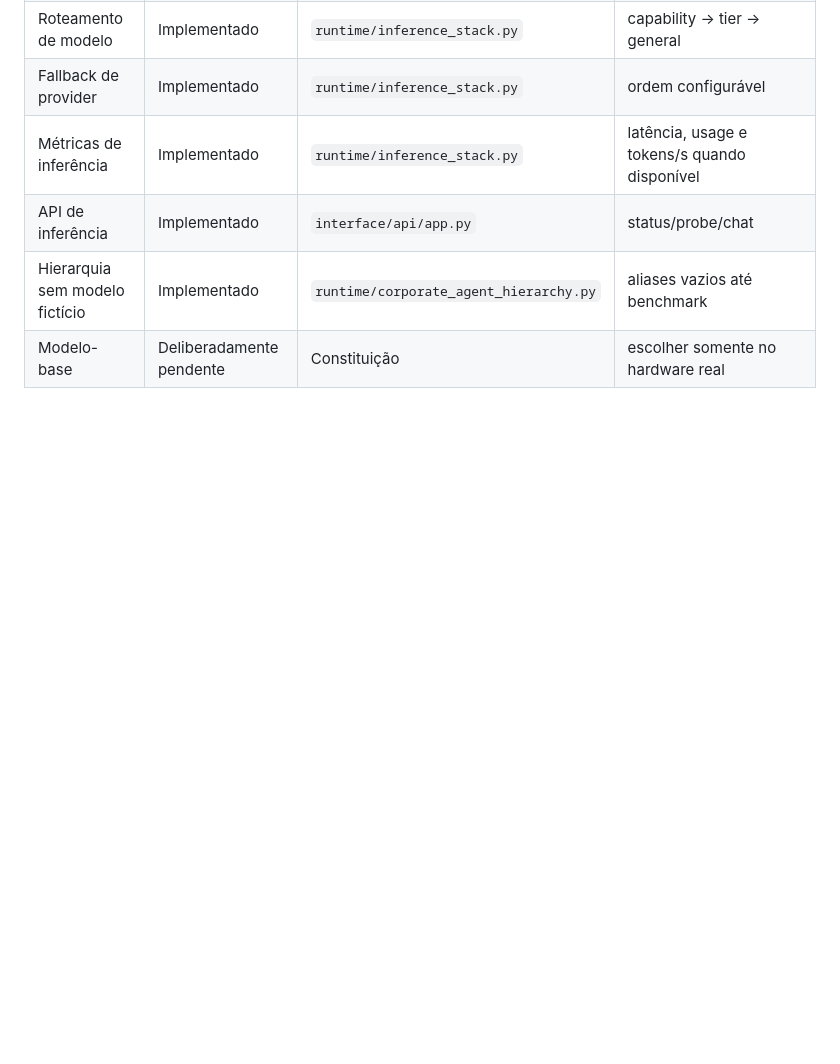
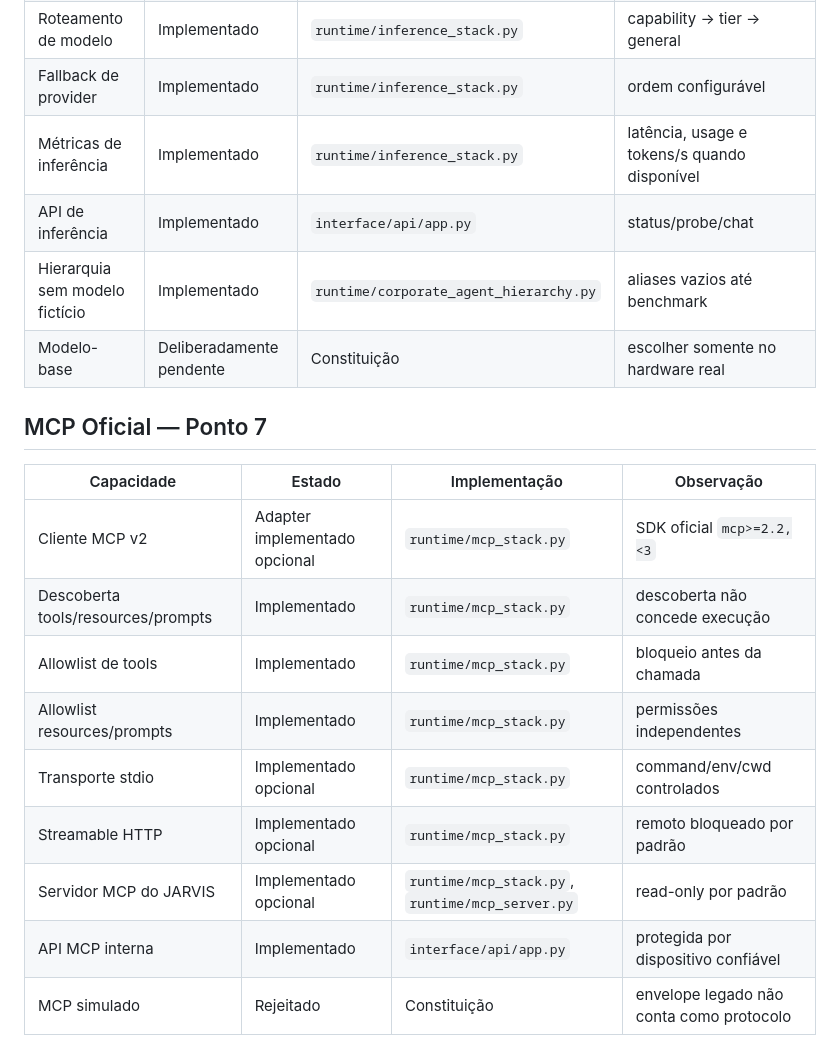
Before and after one commit to eron233/jarvis_core, a Markdown page: docs/referencia/system_capabilities_index.md, the part around the change. Rendered like a GitHub page; blank space fills up the shorter version.

Commit message:
docs(mcp): register point 7 capabilities

```diff
--- a/docs/referencia/system_capabilities_index.md
+++ b/docs/referencia/system_capabilities_index.md
@@ -267,3 +267,18 @@ Este indice resume o que ja existe no JARVIS, onde cada capacidade mora, como o
 | API de inferência | Implementado | `interface/api/app.py` | status/probe/chat |
 | Hierarquia sem modelo fictício | Implementado | `runtime/corporate_agent_hierarchy.py` | aliases vazios até benchmark |
 | Modelo-base | Deliberadamente pendente | Constituição | escolher somente no hardware real |
+
+
+## MCP Oficial — Ponto 7
+
+| Capacidade | Estado | Implementação | Observação |
+|---|---|---|---|
+| Cliente MCP v2 | Adapter implementado opcional | `runtime/mcp_stack.py` | SDK oficial `mcp>=2.2,<3` |
+| Descoberta tools/resources/prompts | Implementado | `runtime/mcp_stack.py` | descoberta não concede execução |
+| Allowlist de tools | Implementado | `runtime/mcp_stack.py` | bloqueio antes da chamada |
+| Allowlist resources/prompts | Implementado | `runtime/mcp_stack.py` | permissões independentes |
+| Transporte stdio | Implementado opcional | `runtime/mcp_stack.py` | command/env/cwd controlados |
+| Streamable HTTP | Implementado opcional | `runtime/mcp_stack.py` | remoto bloqueado por padrão |
+| Servidor MCP do JARVIS | Implementado opcional | `runtime/mcp_stack.py`, `runtime/mcp_server.py` | read-only por padrão |
+| API MCP interna | Implementado | `interface/api/app.py` | protegida por dispositivo confiável |
+| MCP simulado | Rejeitado | Constituição | envelope legado não conta como protocolo |
```
